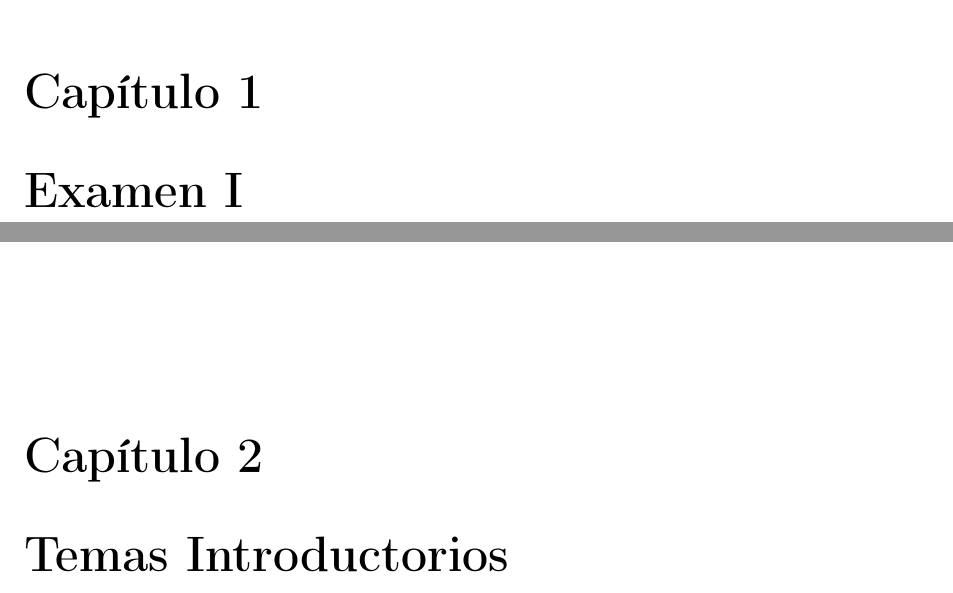
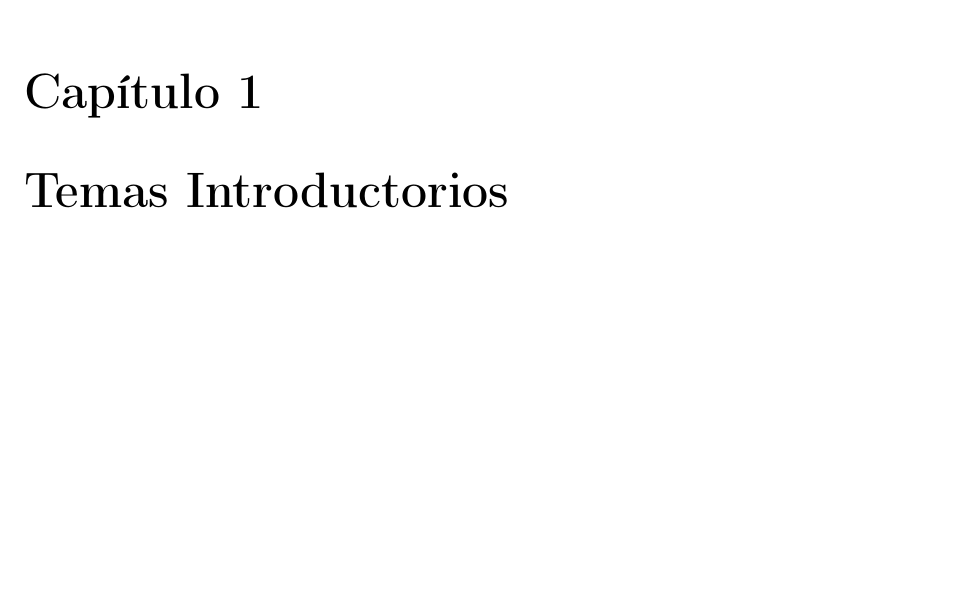
Before and after one commit to emilio93/Circuitos-Lineales-II, a LaTeX thesis (Apuntes/main.tex, which reads Apuntes/contenido/examen-i.tex): two parts of pages 3 and 4 of 9 before the commit and part of page 3 of 8 after it, the two joined at a grey line, cut so that both start at the same text, the shorter picture padded with empty space. Compiled offline with pdfLaTeX.

Commit message:
removes unused chapter examen-i

```diff
--- a/Apuntes/contenido/examen-i.tex
+++ b/Apuntes/contenido/examen-i.tex
@@ -12,6 +12,4 @@
 %   See the License for the specific language governing permissions and
 %   limitations under the License.
 
-\chapter{Examen I}
-
 \input{contenido/examen-i/apuntes-1.tex}
```
